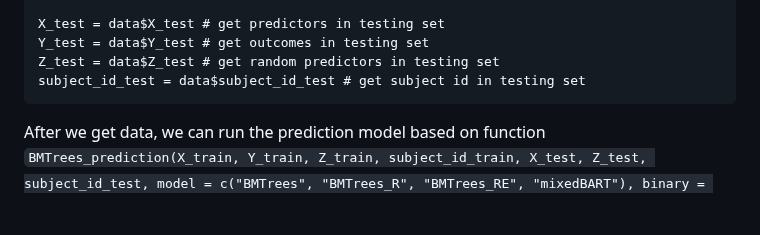
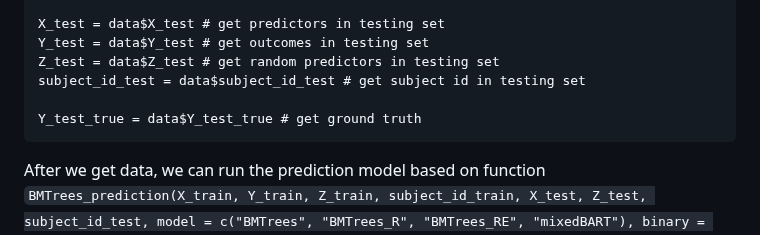
Before and after one commit to zjg540066169/SBMTrees, a Markdown page: README.md, the part around the change. Drawn GitHub-style; blank space fills up the shorter version.

````diff
--- a/README.md
+++ b/README.md
@@ -77,6 +77,8 @@ X_test = data$X_test # get predictors in testing set
 Y_test = data$Y_test # get outcomes in testing set
 Z_test = data$Z_test # get random predictors in testing set
 subject_id_test = data$subject_id_test # get subject id in testing set
+
+Y_test_true = data$Y_test_true # get ground truth
 ```
 
 After we get data, we can run the prediction model based on function `BMTrees_prediction(X_train, Y_train, Z_train, subject_id_train, X_test, Z_test, subject_id_test, model = c("BMTrees", "BMTrees_R", "BMTrees_RE", "mixedBART"), binary = FALSE, nburn = 3000L, npost = 4000L, skip = 1L, verbose = TRUE, seed, tol = 1e-20, resample = 5, ntrees = 200, pi_CDP = 0.99)`. These parameters are:
````
